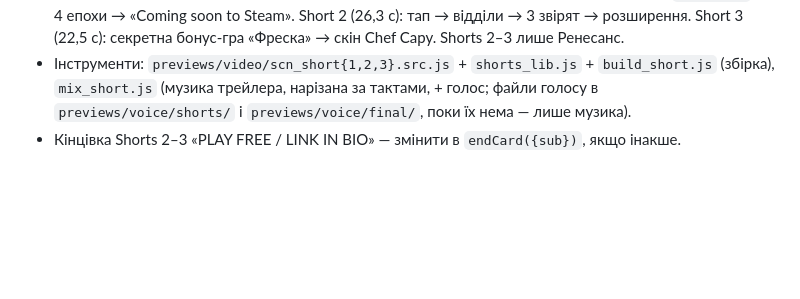
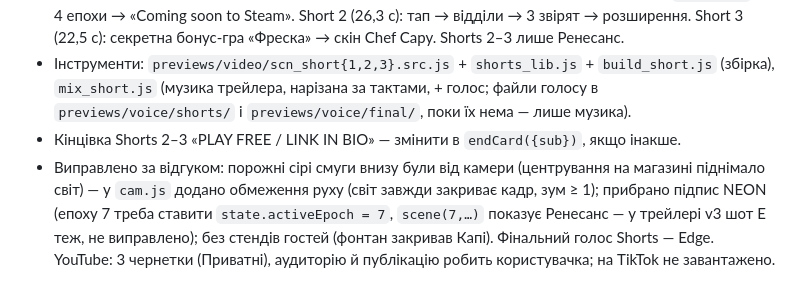
Before and after one commit to MELXXX23/capy-through-time, a Markdown page: PROGRESS.md, the part around the change. Rendered like a GitHub page; blank space fills up the shorter version.

Commit message:
HANDOFF/PROGRESS: Shorts готові, чернетки на YouTube
Co-Authored-By: Claude Sonnet 5.5 <noreply@anthropic.com>

```diff
--- a/PROGRESS.md
+++ b/PROGRESS.md
@@ -20,3 +20,4 @@
 - Short 1 (31,9 с): повне ренесансне будівництво 8,5 с → подорож → Диско швидко (taps + `build.dur`) → 4 епохи → «Coming soon to Steam». Short 2 (26,3 с): тап → відділи → 3 звірят → розширення. Short 3 (22,5 с): секретна бонус-гра «Фреска» → скін Chef Capy. Shorts 2–3 лише Ренесанс.
 - Інструменти: `previews/video/scn_short{1,2,3}.src.js` + `shorts_lib.js` + `build_short.js` (збірка), `mix_short.js` (музика трейлера, нарізана за тактами, + голос; файли голосу в `previews/voice/shorts/` і `previews/voice/final/`, поки їх нема — лише музика).
 - Кінцівка Shorts 2–3 «PLAY FREE / LINK IN BIO» — змінити в `endCard({sub})`, якщо інакше.
+- Виправлено за відгуком: порожні сірі смуги внизу були від камери (центрування на магазині піднімало світ) — у `cam.js` додано обмеження руху (світ завжди закриває кадр, зум ≥ 1); прибрано підпис NEON (епоху 7 треба ставити `state.activeEpoch = 7`, `scene(7,…)` показує Ренесанс — у трейлері v3 шот E теж, не виправлено); без стендів гостей (фонтан закривав Капі). Фінальний голос Shorts — Edge. YouTube: 3 чернетки (Приватні), аудиторію й публікацію робить користувачка; на TikTok не завантажено.
```
Also changed, not shown: HANDOFF.md (+1 -1 lines).
